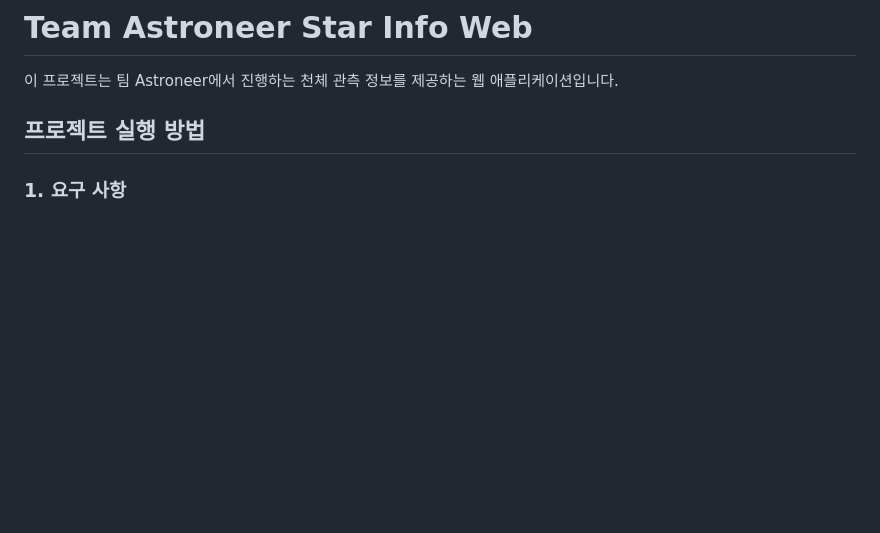
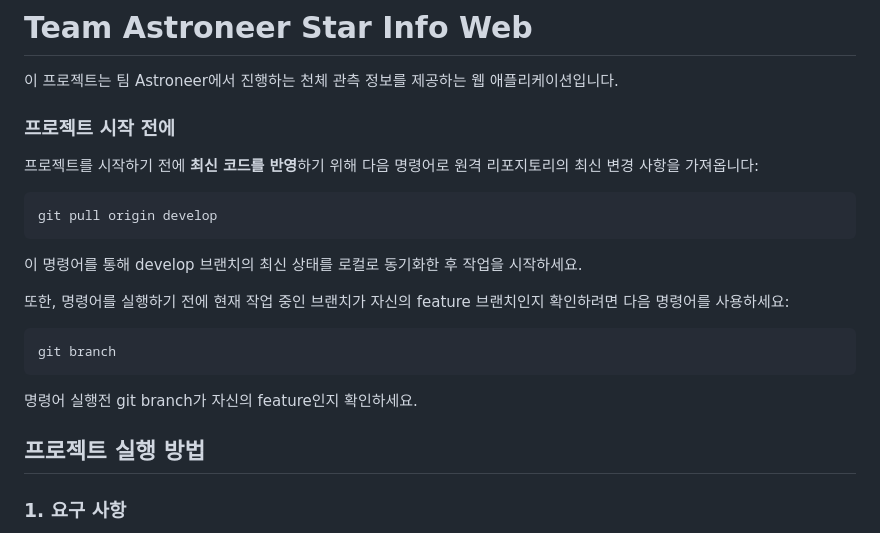
Before and after one commit to 24-10-astroneer-team-project/24_10_star_info_web, a Markdown page: README.md, the part around the change. Rendered like a GitHub page; blank space fills up the shorter version.

````diff
--- a/README.md
+++ b/README.md
@@ -1,6 +1,24 @@
 # Team Astroneer Star Info Web
 
 이 프로젝트는 팀 Astroneer에서 진행하는 천체 관측 정보를 제공하는 웹 애플리케이션입니다.
+
+### 프로젝트 시작 전에
+
+프로젝트를 시작하기 전에 **최신 코드를 반영**하기 위해 다음 명령어로 원격 리포지토리의 최신 변경 사항을 가져옵니다:
+
+```bash
+git pull origin develop
+```
+
+이 명령어를 통해 develop 브랜치의 최신 상태를 로컬로 동기화한 후 작업을 시작하세요.
+
+또한, 명령어를 실행하기 전에 현재 작업 중인 브랜치가 자신의 feature 브랜치인지 확인하려면 다음 명령어를 사용하세요:
+
+```bash
+git branch
+```
+
+명령어 실행전 git branch가 자신의 feature인지 확인하세요.
 
 ## 프로젝트 실행 방법
 
````
